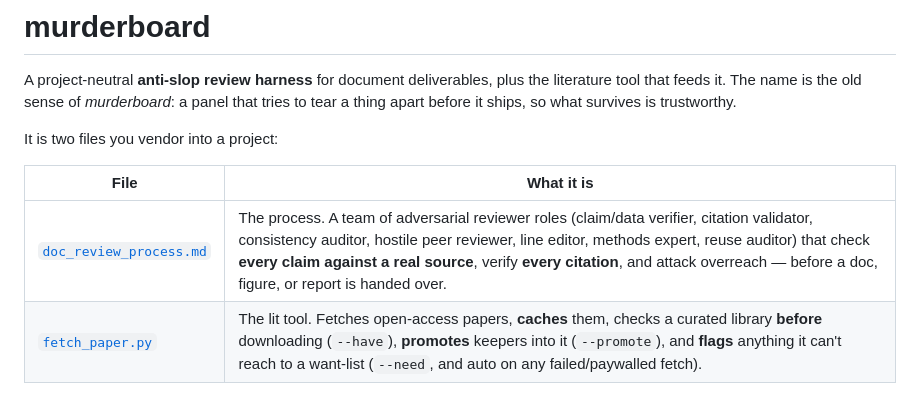
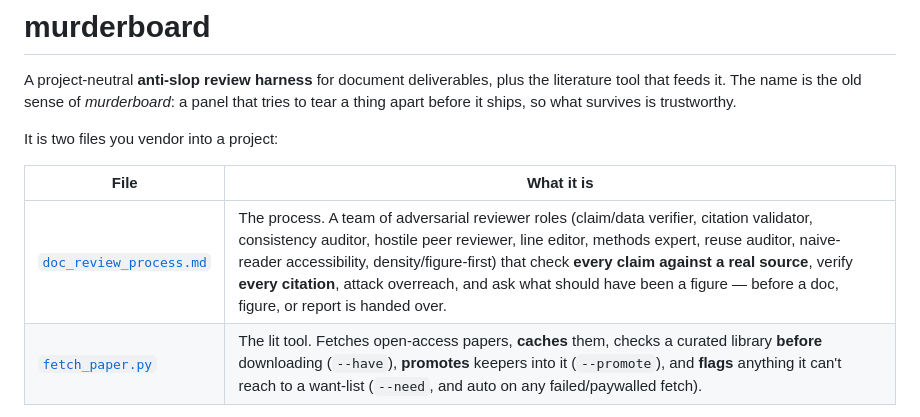
Before and after one commit to syncytium2/murderboard, a Markdown page: README.md, the part around the change. Rendered like a GitHub page.

```diff
--- a/README.md
+++ b/README.md
@@ -8,7 +8,7 @@ It is two files you vendor into a project:
 
 | File | What it is |
 |---|---|
-| [`doc_review_process.md`](doc_review_process.md) | The process. A team of adversarial reviewer roles (claim/data verifier, citation validator, consistency auditor, hostile peer reviewer, line editor, methods expert, reuse auditor) that check **every claim against a real source**, verify **every citation**, and attack overreach — before a doc, figure, or report is handed over. |
+| [`doc_review_process.md`](doc_review_process.md) | The process. A team of adversarial reviewer roles (claim/data verifier, citation validator, consistency auditor, hostile peer reviewer, line editor, methods expert, reuse auditor, naive-reader accessibility, density/figure-first) that check **every claim against a real source**, verify **every citation**, attack overreach, and ask what should have been a figure — before a doc, figure, or report is handed over. |
 | [`fetch_paper.py`](fetch_paper.py) | The lit tool. Fetches open-access papers, **caches** them, checks a curated library **before** downloading (`--have`), **promotes** keepers into it (`--promote`), and **flags** anything it can't reach to a want-list (`--need`, and auto on any failed/paywalled fetch). |
 
 Neither depends on the other at runtime; the process doc simply tells its reviewer agents
```
Also changed, not shown: doc_review_process.md (+59 -2 lines).
